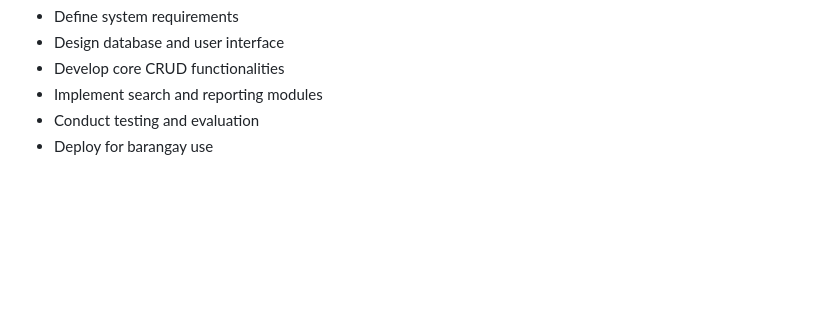
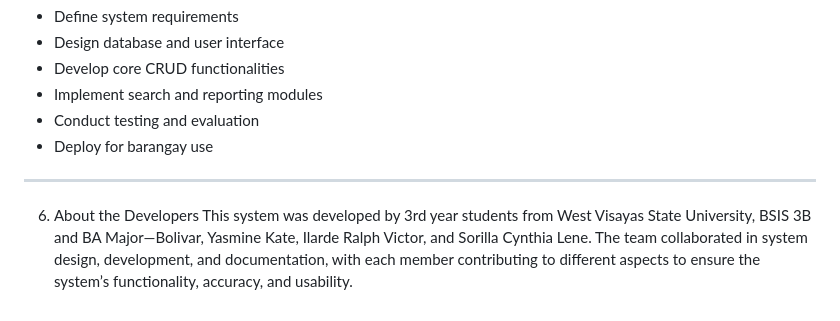
Before and after one commit to yasminekatebolivar-rgb/Resident-Record-Management-System, a Markdown page: README.md, the part around the change. Drawn GitHub-style; blank space fills up the shorter version.

Commit message:
Update README.md
System Description

```diff
--- a/README.md
+++ b/README.md
@@ -116,3 +116,8 @@ This is a proposed system and can be developed as a capstone project, thesis, or
 * Implement search and reporting modules
 * Conduct testing and evaluation
 * Deploy for barangay use
+
+---
+
+6. About the Developers
+This system was developed by 3rd year students from West Visayas State University, BSIS 3B and BA Major—Bolivar, Yasmine Kate, Ilarde Ralph Victor, and Sorilla Cynthia Lene. The team collaborated in system design, development, and documentation, with each member contributing to different aspects to ensure the system’s functionality, accuracy, and usability.
```
